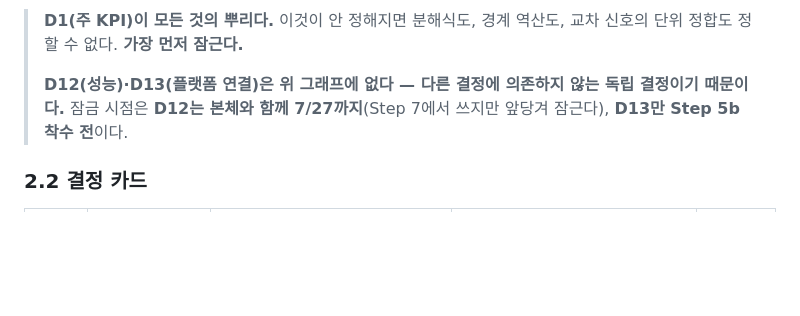
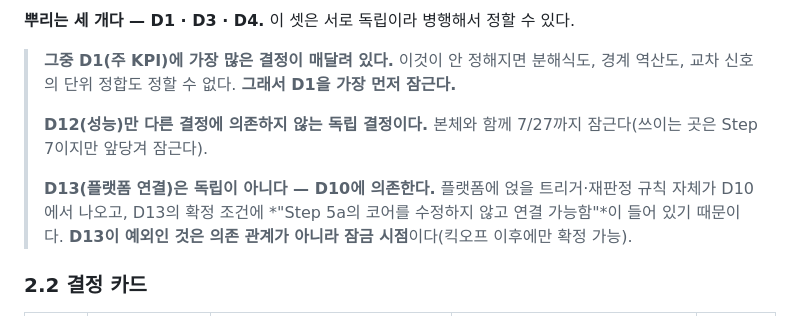
Before and after one commit to GongZen/trusted-procurement-agent, a Markdown page: Scaffolding.md, the part around one of its changes. GitHub-like rendering; blank space fills up the shorter version.

Commit message:
fix: 결정 의존 관계를 실제 선후와 일치시킴 (3차 검토 반영)
교차 검토에서 blocker 1건이 지적됐다. 의존 관계 서술이 문서 안의 다른
서술과 어긋났다.

1. D13을 독립 결정이라고 했으나 실제로는 D10에 의존한다
   - 플랫폼에 얹을 트리거·재판정 규칙 자체가 D10에서 나온다.
   - D13의 확정 조건에 이미 "Step 5a의 코어를 수정하지 않고 연결
     가능함"이 들어 있고, 그 코어는 D10·D11로 만들어진다.
   → 의존 그래프에 D10 -> D13을 추가했다. D13이 예외인 것은
     의존 관계가 아니라 잠금 시점(킥오프 이후)임을 명시했다.
   → 독립 결정은 D12(성능) 하나로 정정했다.

2. "D1이 모든 것의 뿌리"라는 표현이 그래프와 어긋났다
   - 그래프에는 D3(baseline)과 D4(cost_basis)도 화살표를 내보내는
     뿌리로 존재한다.
   → 뿌리가 D1·D3·D4 세 개이며 서로 독립이라 병행 확정 가능함을
     밝히고, D1은 "가장 많은 결정이 매달린 뿌리"로 범위를 한정했다.
     가장 먼저 잠근다는 결론은 유지된다.

Co-Authored-By: Claude Opus 5 <noreply@anthropic.com>

````diff
--- a/Scaffolding.md
+++ b/Scaffolding.md
@@ -100,9 +102,12 @@ flowchart TD
 ```
 
-> **D1(주 KPI)이 모든 것의 뿌리다.** 이것이 안 정해지면 분해식도, 경계 역산도, 교차 신호의 단위 정합도 정할 수 없다. **가장 먼저 잠근다.**
+**뿌리는 세 개다 — D1 · D3 · D4.** 이 셋은 서로 독립이라 병행해서 정할 수 있다.
+
+> **그중 D1(주 KPI)에 가장 많은 결정이 매달려 있다.** 이것이 안 정해지면 분해식도, 경계 역산도, 교차 신호의 단위 정합도 정할 수 없다. **그래서 D1을 가장 먼저 잠근다.**
 >
-> **D12(성능)·D13(플랫폼 연결)은 위 그래프에 없다 — 다른 결정에 의존하지 않는 독립 결정이기 때문이다.**
-> 잠금 시점은 **D12는 본체와 함께 7/27까지**(Step 7에서 쓰지만 앞당겨 잠근다), **D13만 Step 5b 착수 전**이다.
+> **D12(성능)만 다른 결정에 의존하지 않는 독립 결정이다.** 본체와 함께 7/27까지 잠근다(쓰이는 곳은 Step 7이지만 앞당겨 잠근다).
+>
+> **D13(플랫폼 연결)은 독립이 아니다 — D10에 의존한다.** 플랫폼에 얹을 트리거·재판정 규칙 자체가 D10에서 나오고, D13의 확정 조건에 *"Step 5a의 코어를 수정하지 않고 연결 가능함"*이 들어 있기 때문이다. **D13이 예외인 것은 의존 관계가 아니라 잠금 시점**이다(킥오프 이후에만 확정 가능).
 
 ### 2.2 결정 카드
 
````
Also changed, not shown: other parts of Scaffolding.md (+2 -0 lines).
